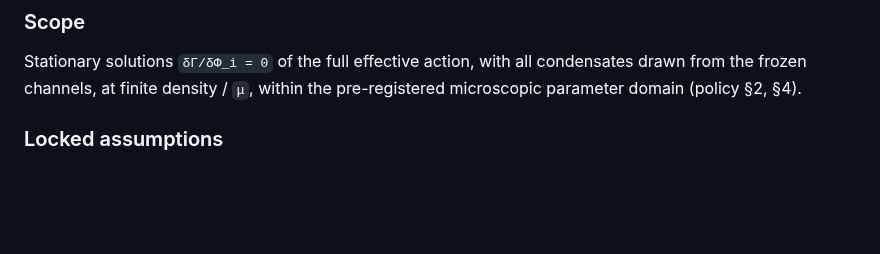
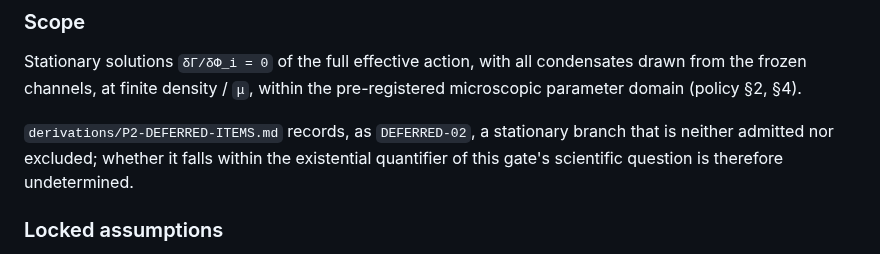
Before and after one commit to zetacheng/2-emergent-gravity, a Markdown page: GATES.md, the part around the change. GitHub-like rendering; blank space fills up the shorter version.

Commit message:
gates: cross-reference SI-1's scope to the DEFERRED-02 register entry
GATES.md referenced derivations/P2-DEFERRED-ITEMS.md nowhere (0
occurrences at 898aecd1), so a reader designing SI-1 from its gate entry
would not encounter the constraint DEFERRED-02 records against the
kill criterion's quantifier range.

Adds one reference at the end of P2-PHASE-01's ### Scope, stating three
things: that DEFERRED-02 records a stationary branch neither admitted nor
excluded, that whether it falls within the gate's existential quantifier
is therefore undetermined, and where it is recorded.

The reference is one-directional; the register is not edited. No gate
status, question, scope statement, assumption or criterion changes: the
^## P2- count is 14 before and after, thirteen gate sections are
byte-identical section body to section body, P2-PHASE-01 stays PROPOSED
and P2-GAP-01 stays PASS. The branch's admissibility is not asserted or
denied here, and the quantifier range is not resolved.

```diff
--- a/GATES.md
+++ b/GATES.md
@@ -984,6 +984,11 @@ Stationary solutions `δΓ/δΦ_i = 0` of the full effective action, with all
 condensates drawn from the frozen channels, at finite density / `μ`, within
 the pre-registered microscopic parameter domain (policy §2, §4).
 
+`derivations/P2-DEFERRED-ITEMS.md` records, as `DEFERRED-02`, a stationary
+branch that is neither admitted nor excluded; whether it falls within the
+existential quantifier of this gate's scientific question is therefore
+undetermined.
+
 ### Locked assumptions
 `CONVENTIONS.md`; the Phase-A frozen channel basis and identification of
 scan-eligible microscopic coordinates from `P2-CHANNEL-FREEZE-01`.
```
